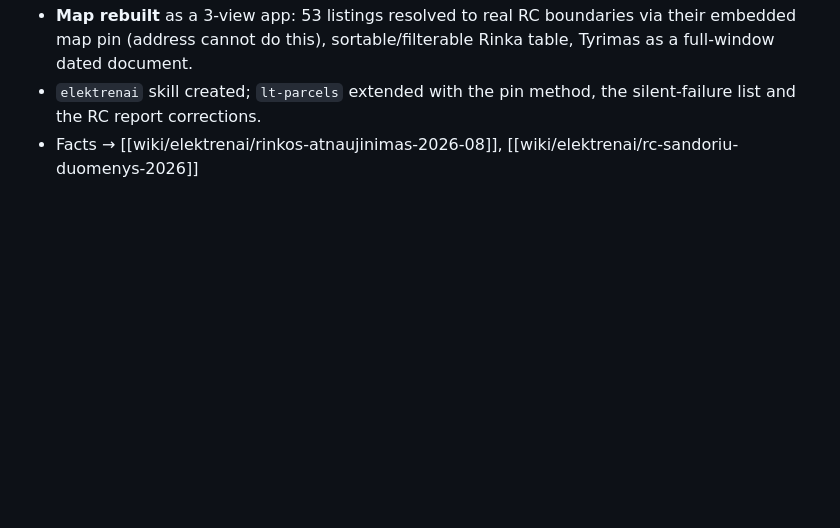
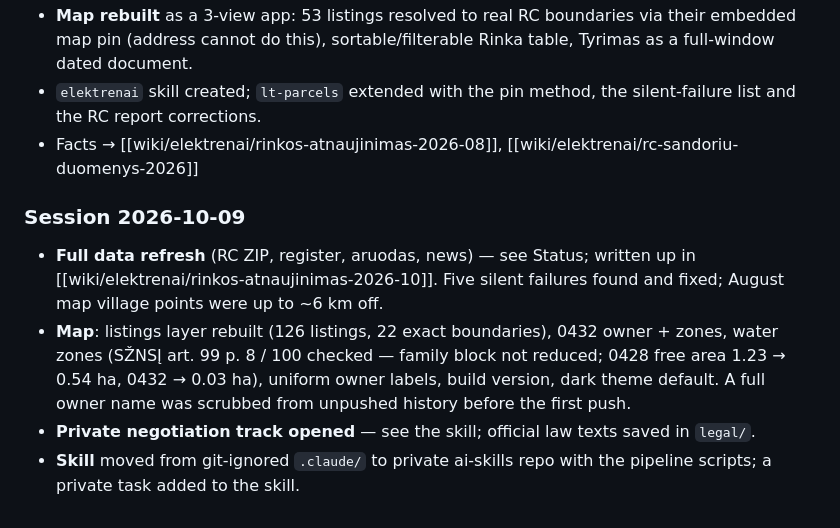
Before and after one commit to gerimantas/elektrenai, a Markdown page: CONTEXT-ARCHIVE.md, the part around the change. Rendered like a GitHub page; blank space fills up the shorter version.

Commit message:
docs(session-end): 2026-10-12 - private track documents drafted
Co-Authored-By: Claude Opus 5.5 <noreply@anthropic.com>

```diff
--- a/CONTEXT-ARCHIVE.md
+++ b/CONTEXT-ARCHIVE.md
@@ -73,3 +73,17 @@
   silent-failure list and the RC report corrections.
 - Facts → [[wiki/elektrenai/rinkos-atnaujinimas-2026-08]],
   [[wiki/elektrenai/rc-sandoriu-duomenys-2026]]
+
+### Session 2026-10-09
+- **Full data refresh** (RC ZIP, register, aruodas, news) — see Status; written up
+  in [[wiki/elektrenai/rinkos-atnaujinimas-2026-10]]. Five silent failures found and
+  fixed; August map village points were up to ~6 km off.
+- **Map**: listings layer rebuilt (126 listings, 22 exact boundaries), 0432 owner +
+  zones, water zones (SŽNSĮ art. 99 p. 8 / 100 checked — family block not reduced;
+  0428 free area 1.23 → 0.54 ha, 0432 → 0.03 ha), uniform owner labels, build
+  version, dark theme default. A full owner name was scrubbed from unpushed history
+  before the first push.
+- **Private negotiation track opened** — see the skill; official law texts saved
+  in `legal/`.
+- **Skill** moved from git-ignored `.claude/` to private ai-skills repo with the
+  pipeline scripts; a private task added to the skill.
```
Also changed, not shown: CONTEXT.md (+15 -20 lines).
